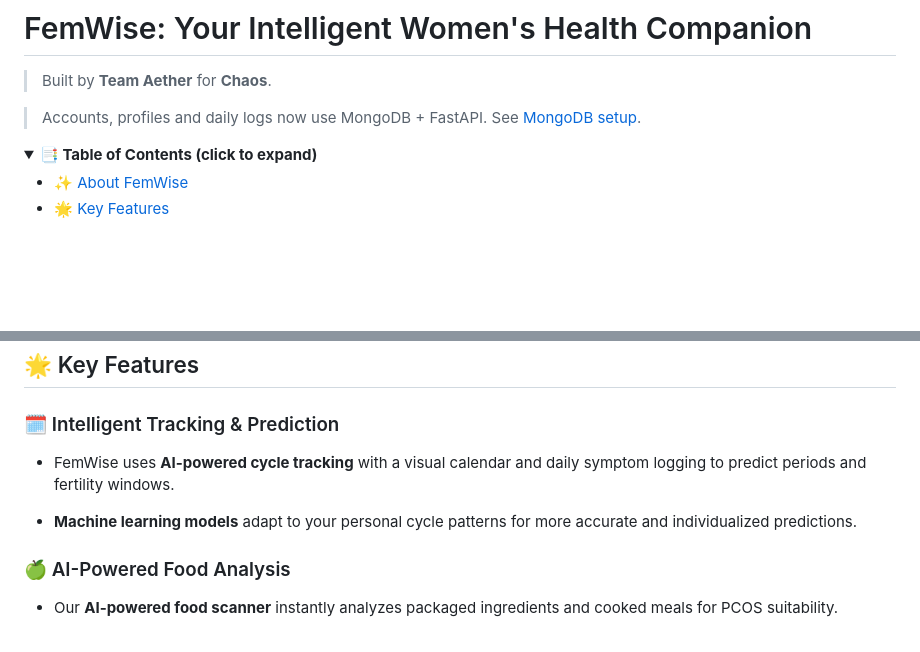
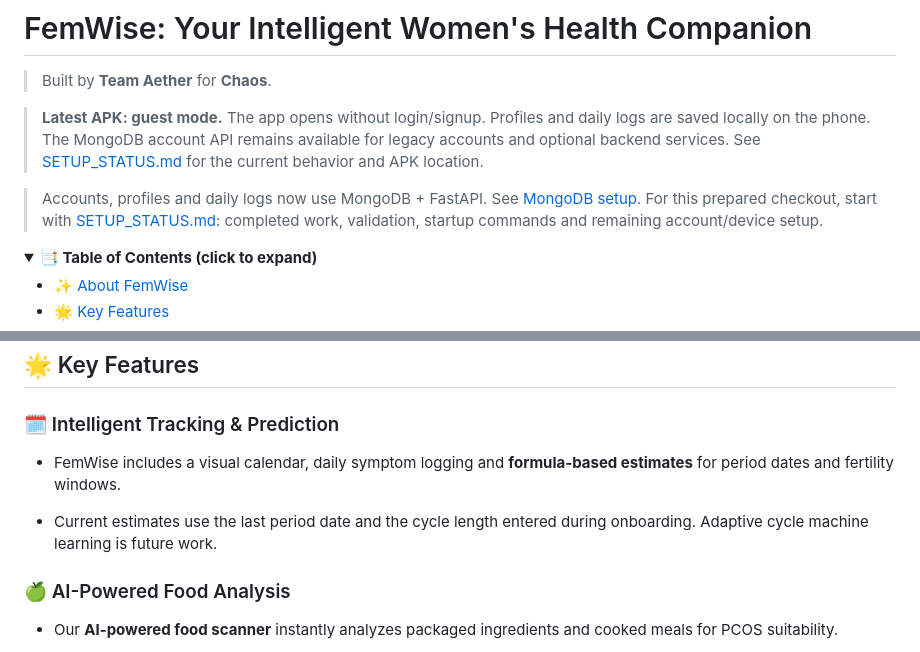
Before and after one commit to suhavani23/femwise, a Markdown page: README.md, 2 parts joined by grey strips. Drawn GitHub-style; folded sections open; blank space fills up the shorter version.

```diff
--- a/README.md
+++ b/README.md
@@ -2,7 +2,10 @@
 
 > Built by **Team Aether** for **Chaos**.
 
+> **Latest APK: guest mode.** The app opens without login/signup. Profiles and daily logs are saved locally on the phone. The MongoDB account API remains available for legacy accounts and optional backend services. See [SETUP_STATUS.md](SETUP_STATUS.md) for the current behavior and APK location.
+
 > Accounts, profiles and daily logs now use MongoDB + FastAPI. See [MongoDB setup](MONGODB_SETUP.md).
+> For this prepared checkout, start with [SETUP_STATUS.md](SETUP_STATUS.md): completed work, validation, startup commands and remaining account/device setup.
 
 <details>
 <summary><strong>📑 Table of Contents (click to expand)</strong></summary>
@@ -28,9 +31,9 @@ FemWise is a mobile app revolutionizing PCOS management. We offer **AI-driven tr
 
 ### 🗓️ Intelligent Tracking & Prediction
 
-* FemWise uses **AI-powered cycle tracking** with a visual calendar and daily symptom logging to predict periods and fertility windows.
+* FemWise includes a visual calendar, daily symptom logging and **formula-based estimates** for period dates and fertility windows.
 
-* **Machine learning models** adapt to your personal cycle patterns for more accurate and individualized predictions.
+* Current estimates use the last period date and the cycle length entered during onboarding. Adaptive cycle machine learning is future work.
 
 ### 🍏 AI-Powered Food Analysis
 
```
Also changed, not shown: MONGODB_SETUP.md (+32 -14 lines), SETUP_STATUS.md (added, +188 -0 lines).
